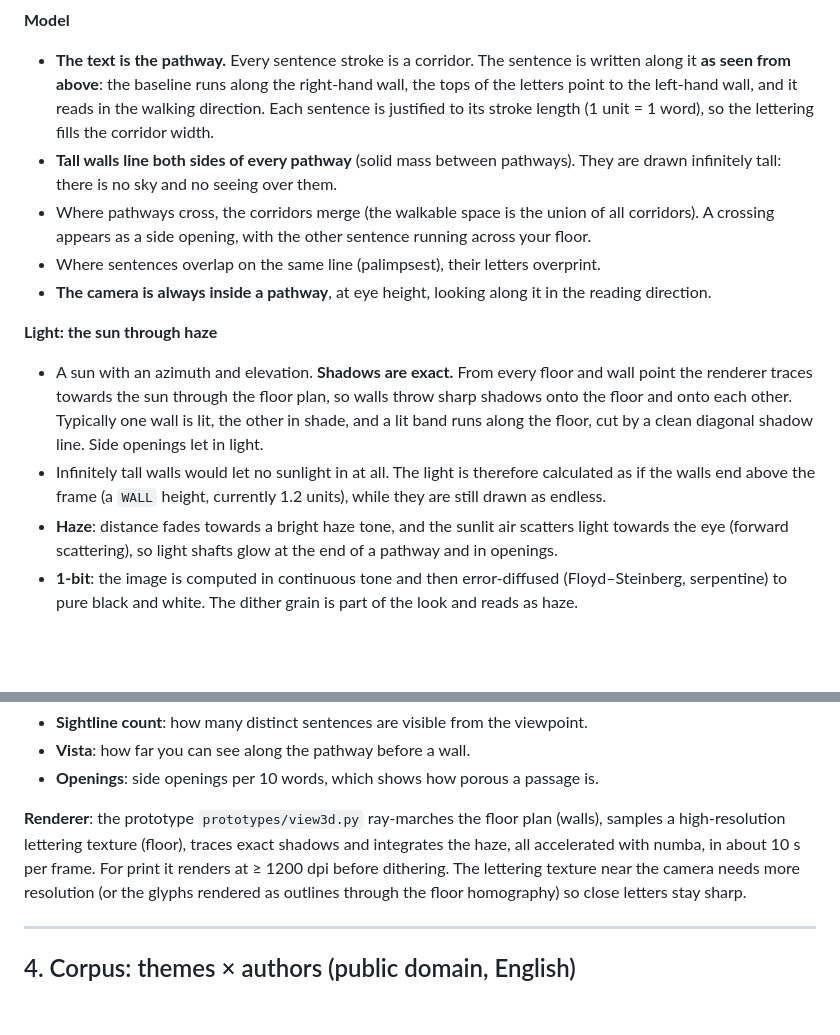
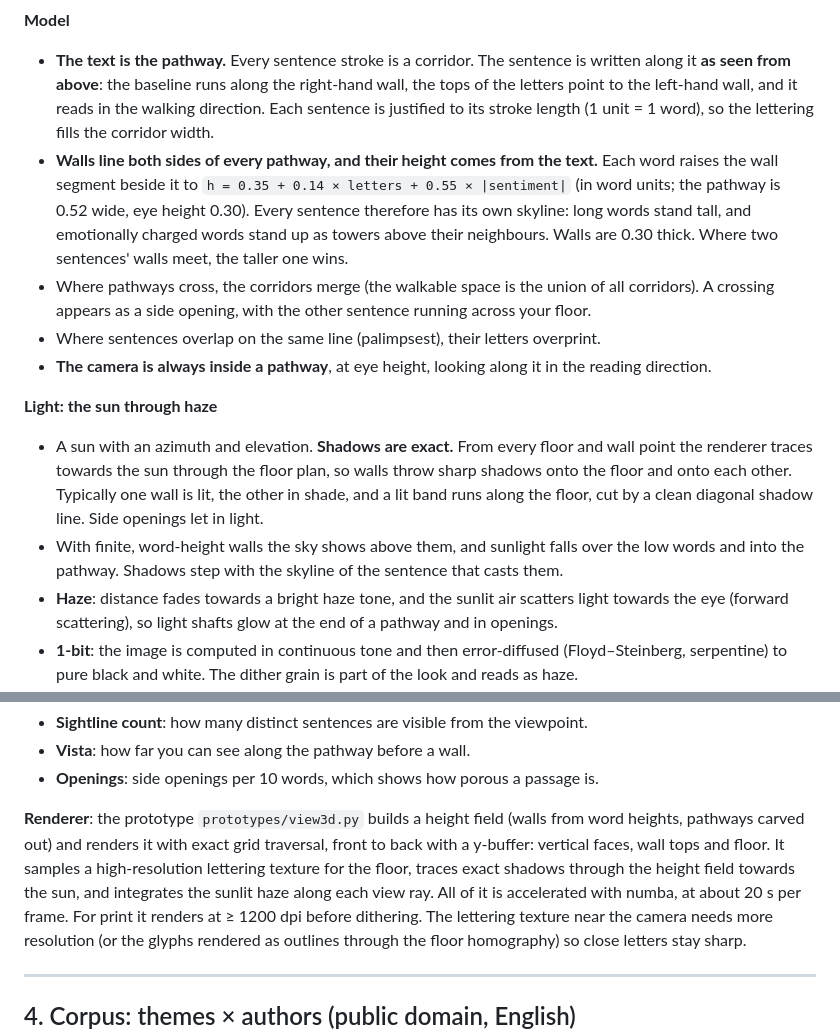
Before and after one commit to sloev/typography_maze, a Markdown page: PLAN.md, 2 parts joined by grey strips. Rendered like a GitHub page; blank space fills up the shorter version.

```diff
--- a/PLAN.md
+++ b/PLAN.md
@@ -185,8 +185,13 @@ A second kind of image, used where the 2D drawing becomes too dense to read
   right-hand wall, the tops of the letters point to the left-hand wall, and it
   reads in the walking direction. Each sentence is justified to its stroke length
   (1 unit = 1 word), so the lettering fills the corridor width.
-- **Tall walls line both sides of every pathway** (solid mass between pathways).
-  They are drawn infinitely tall: there is no sky and no seeing over them.
+- **Walls line both sides of every pathway, and their height comes from the
+  text.** Each word raises the wall segment beside it to
+  `h = 0.35 + 0.14 × letters + 0.55 × |sentiment|` (in word units; the pathway
+  is 0.52 wide, eye height 0.30). Every sentence therefore has its own
+  skyline: long words stand tall, and emotionally charged words stand up as
+  towers above their neighbours. Walls are 0.30 thick. Where two sentences'
+  walls meet, the taller one wins.
 - Where pathways cross, the corridors merge (the walkable space is the union of
   all corridors). A crossing appears as a side opening, with the other sentence
   running across your floor.
@@ -200,9 +205,9 @@ A second kind of image, used where the 2D drawing becomes too dense to read
   walls throw sharp shadows onto the floor and onto each other. Typically one
   wall is lit, the other in shade, and a lit band runs along the floor, cut by a
   clean diagonal shadow line. Side openings let in light.
-- Infinitely tall walls would let no sunlight in at all. The light is
-  therefore calculated as if the walls end above the frame (a
-  `WALL` height, currently 1.2 units), while they are still drawn as endless.
+- With finite, word-height walls the sky shows above them, and sunlight falls
+  over the low words and into the pathway. Shadows step with the skyline of
+  the sentence that casts them.
 - **Haze**: distance fades towards a bright haze tone, and the sunlit air
   scatters light towards the eye (forward scattering), so light shafts glow
   at the end of a pathway and in openings.
@@ -230,10 +235,13 @@ panorama at a junction across a spread.
 - **Vista**: how far you can see along the pathway before a wall.
 - **Openings**: side openings per 10 words, which shows how porous a passage is.
 
-**Renderer**: the prototype `prototypes/view3d.py` ray-marches the floor plan
-(walls), samples a high-resolution lettering texture (floor), traces exact
-shadows and integrates the haze, all accelerated with numba, in about 10 s per
-frame. For print it renders at ≥ 1200 dpi before dithering. The lettering
+**Renderer**: the prototype `prototypes/view3d.py` builds a height field
+(walls from word heights, pathways carved out) and renders it with exact
+grid traversal, front to back with a y-buffer: vertical faces, wall tops and
+floor. It samples a high-resolution lettering texture for the floor, traces
+exact shadows through the height field towards the sun, and integrates the
+sunlit haze along each view ray. All of it is accelerated with numba, at about
+20 s per frame. For print it renders at ≥ 1200 dpi before dithering. The lettering
 texture near the camera needs more resolution (or the glyphs rendered as
 outlines through the floor homography) so close letters stay sharp.
 
```
Also changed, not shown: prototypes/README.md (+1 -1 lines), prototypes/ground_view_1bit_detail.png, 2 other files.
